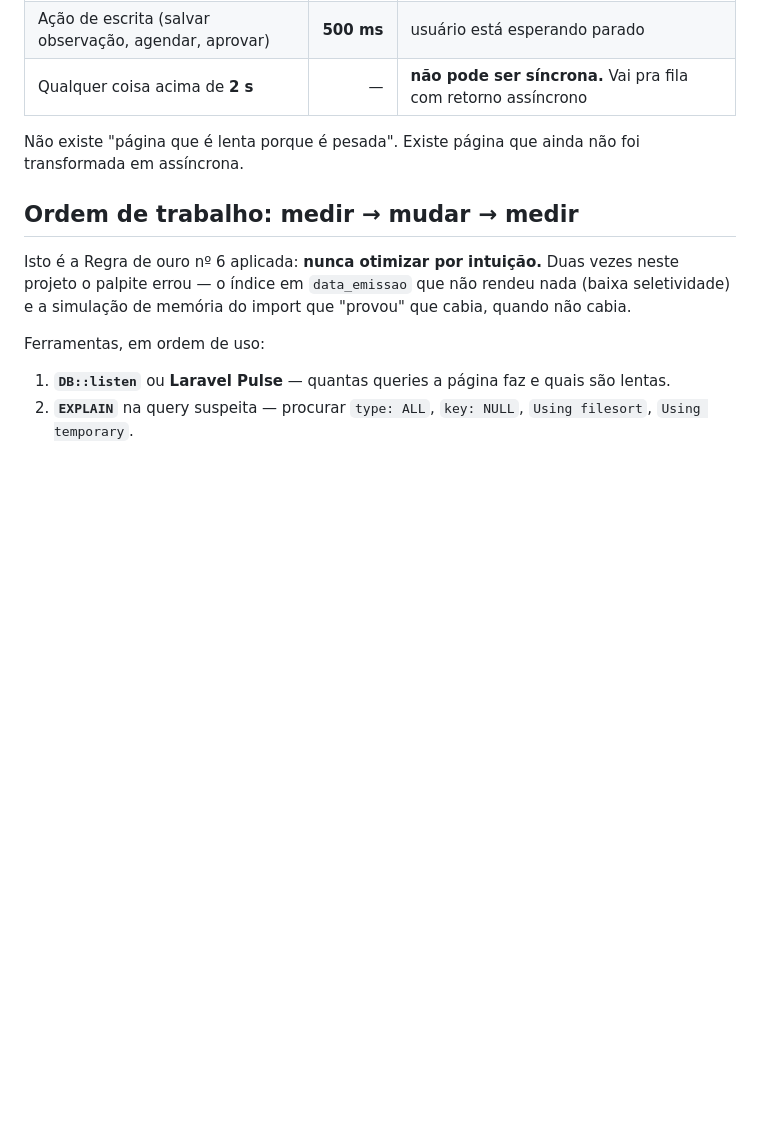
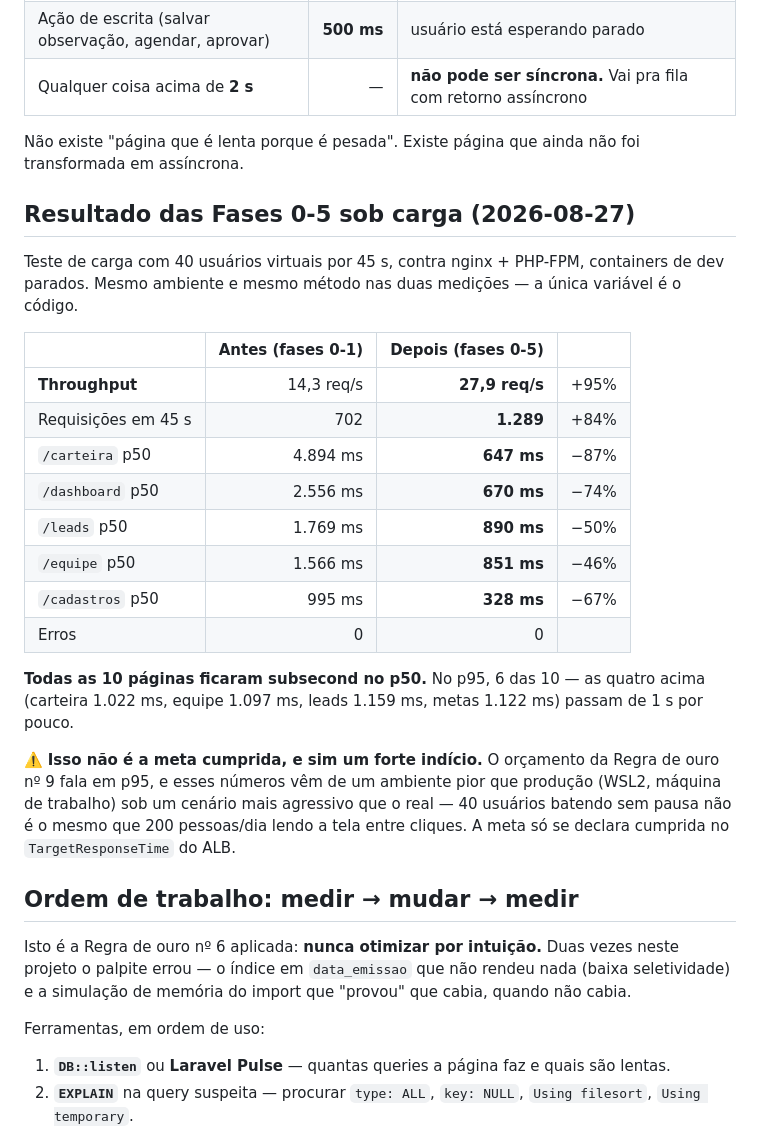
Before and after one commit to ne0ngh0st/CRM_V2, a Markdown page: docs/performance.md, the part around the change. Rendered like a GitHub page; blank space fills up the shorter version.

Commit message:
docs: resultado das fases 0-5 sob carga (throughput +95%)
40 usuarios virtuais por 45s contra nginx+PHP-FPM, containers de dev parados. Mesmo ambiente e metodo das duas medicoes - a unica variavel e o codigo.

Throughput 14,3 -> 27,9 req/s. Carteira p50 4894ms -> 647ms (-87%). Dashboard p50 2556ms -> 670ms (-74%). Zero erros em 1.289 requisicoes.

Todas as 10 paginas ficaram subsecond no p50; no p95, 6 das 10. Isso NAO e a meta cumprida - o orcamento da Regra no 9 fala em p95, e o ambiente e pior que producao sob um cenario mais agressivo que o real. A meta so se declara cumprida no TargetResponseTime do ALB.

Co-Authored-By: Claude Opus 5 <noreply@anthropic.com>

```diff
--- a/docs/performance.md
+++ b/docs/performance.md
@@ -22,6 +22,25 @@ Metas por classe de interação. `p95` = 95% das requisições devem estar abaix
 | Qualquer coisa acima de **2 s** | — | **não pode ser síncrona.** Vai pra fila com retorno assíncrono |
 
 Não existe "página que é lenta porque é pesada". Existe página que ainda não foi transformada em assíncrona.
+
+## Resultado das Fases 0-5 sob carga (2026-08-27)
+
+Teste de carga com 40 usuários virtuais por 45 s, contra nginx + PHP-FPM, containers de dev parados. Mesmo ambiente e mesmo método nas duas medições — a única variável é o código.
+
+| | Antes (fases 0-1) | Depois (fases 0-5) | |
+|---|---:|---:|---|
+| **Throughput** | 14,3 req/s | **27,9 req/s** | +95% |
+| Requisições em 45 s | 702 | **1.289** | +84% |
+| `/carteira` p50 | 4.894 ms | **647 ms** | −87% |
+| `/dashboard` p50 | 2.556 ms | **670 ms** | −74% |
+| `/leads` p50 | 1.769 ms | **890 ms** | −50% |
+| `/equipe` p50 | 1.566 ms | **851 ms** | −46% |
+| `/cadastros` p50 | 995 ms | **328 ms** | −67% |
+| Erros | 0 | 0 | |
+
+**Todas as 10 páginas ficaram subsecond no p50.** No p95, 6 das 10 — as quatro acima (carteira 1.022 ms, equipe 1.097 ms, leads 1.159 ms, metas 1.122 ms) passam de 1 s por pouco.
+
+⚠️ **Isso não é a meta cumprida, e sim um forte indício.** O orçamento da Regra de ouro nº 9 fala em p95, e esses números vêm de um ambiente pior que produção (WSL2, máquina de trabalho) sob um cenário mais agressivo que o real — 40 usuários batendo sem pausa não é o mesmo que 200 pessoas/dia lendo a tela entre cliques. A meta só se declara cumprida no `TargetResponseTime` do ALB.
 
 ## Ordem de trabalho: medir → mudar → medir
 
```
